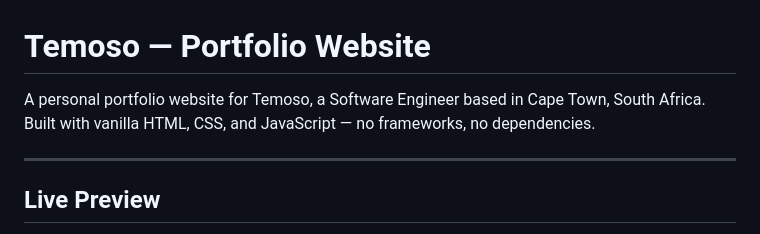
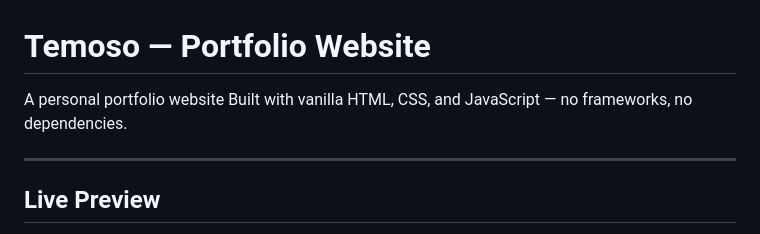
Before and after one commit to Kalophain14/kalophain-portfolio, a Markdown page: README.md, the part around the change. GitHub-like rendering.

Commit message:
Update README to remove personal description
Removed the mention of 'for Temoso, a Software Engineer based in Cape Town, South Africa.'

```diff
--- a/README.md
+++ b/README.md
@@ -1,6 +1,6 @@
 # Temoso — Portfolio Website
 
-A personal portfolio website for Temoso, a Software Engineer based in Cape Town, South Africa. Built with vanilla HTML, CSS, and JavaScript — no frameworks, no dependencies.
+A personal portfolio website Built with vanilla HTML, CSS, and JavaScript — no frameworks, no dependencies.
 
 ---
 
```
